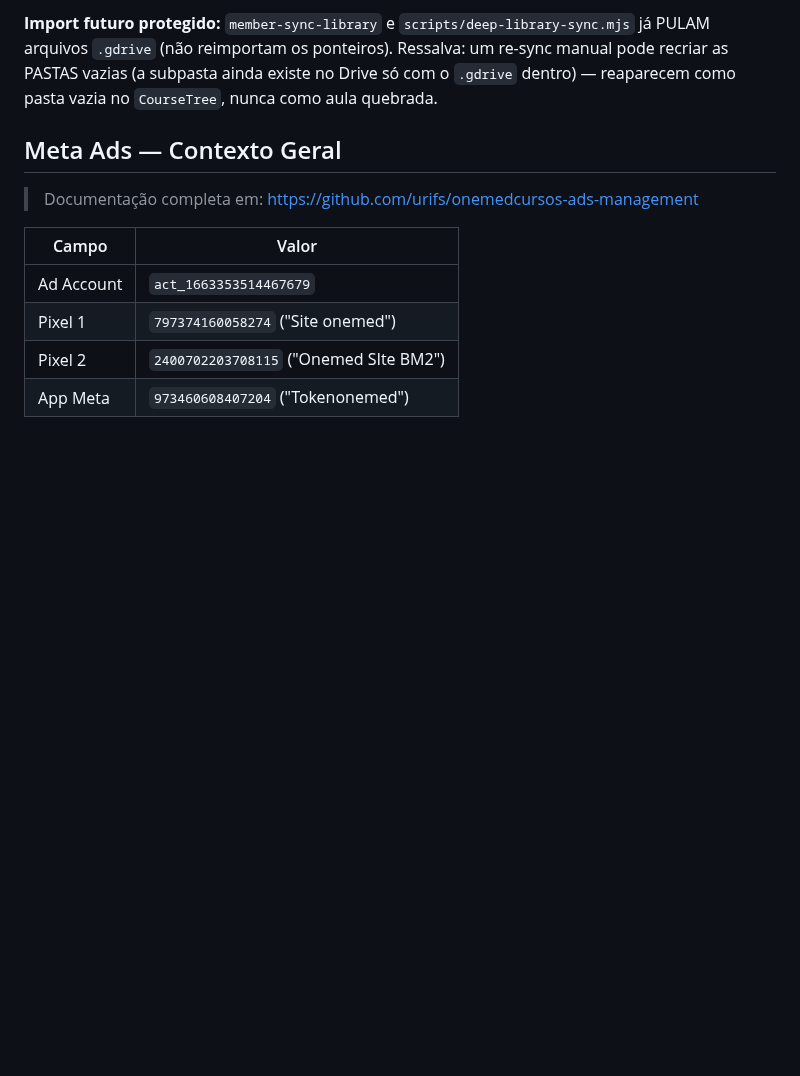
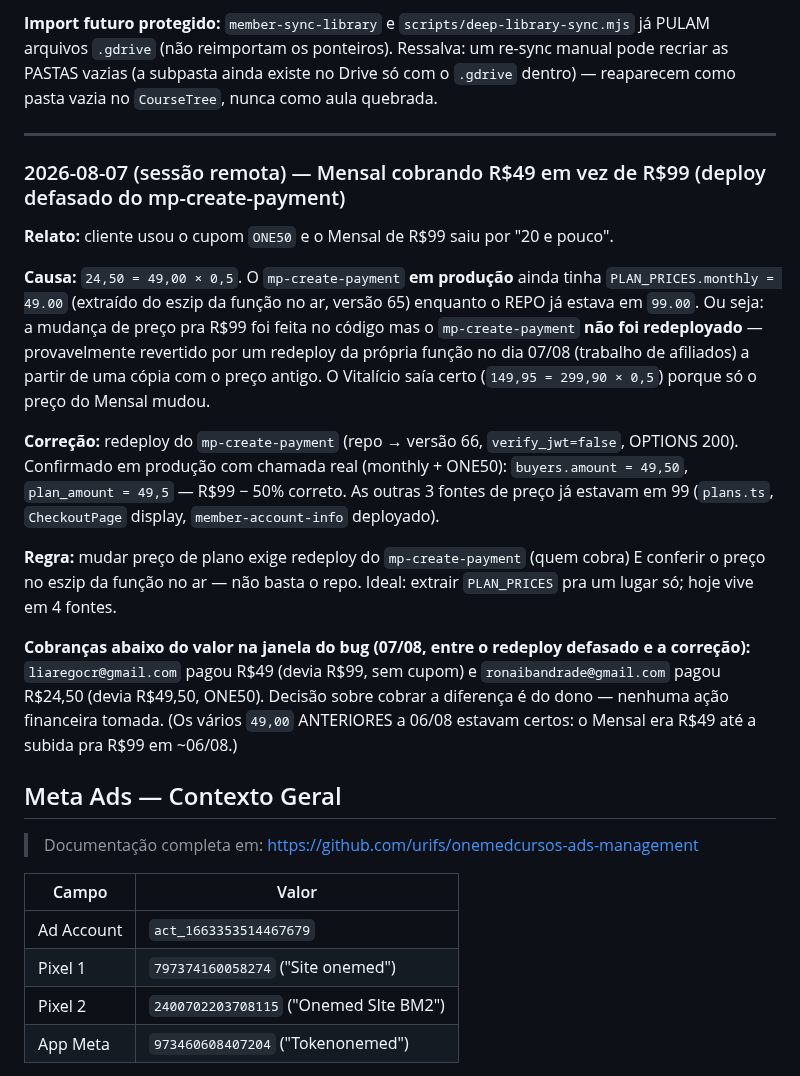
Before and after one commit to urifs/Onemed, a Markdown page: CLAUDE.md, the part around the change. Rendered like a GitHub page; blank space fills up the shorter version.

Commit message:
fix(pagamento): redeploy mp-create-payment com Mensal R$99 (estava cobrando R$49)
O mp-create-payment em produção (v65) tinha PLAN_PRICES.monthly=49 enquanto o
repo já estava em 99 — a mudança de preço nunca foi redeployada nesta função
(quem cobra). Cliente com ONE50 pagou 24,50 (=49*0,5) em vez de 49,50 (=99*0,5).
Redeployado (v66); confirmado em produção: monthly+ONE50 grava amount 49,50.
Lição documentada no CLAUDE.md.

Co-Authored-By: Claude Opus 4.8 <noreply@anthropic.com>
Claude-Session: https://claude.ai/code/session_01Ru12NozusF4JpV3bwt2rBC

```diff
--- a/CLAUDE.md
+++ b/CLAUDE.md
@@ -1925,6 +1925,34 @@ PULAM arquivos `.gdrive` (não reimportam os ponteiros). Ressalva: um re-sync ma
 recriar as PASTAS vazias (a subpasta ainda existe no Drive só com o `.gdrive` dentro) —
 reaparecem como pasta vazia no `CourseTree`, nunca como aula quebrada.
 
+---
+
+### 2026-08-07 (sessão remota) — Mensal cobrando R$49 em vez de R$99 (deploy defasado do mp-create-payment)
+
+**Relato:** cliente usou o cupom `ONE50` e o Mensal de R$99 saiu por "20 e pouco".
+
+**Causa:** `24,50 = 49,00 × 0,5`. O `mp-create-payment` **em produção** ainda tinha
+`PLAN_PRICES.monthly = 49.00` (extraído do eszip da função no ar, versão 65) enquanto o
+REPO já estava em `99.00`. Ou seja: a mudança de preço pra R$99 foi feita no código mas o
+`mp-create-payment` **não foi redeployado** — provavelmente revertido por um redeploy da
+própria função no dia 07/08 (trabalho de afiliados) a partir de uma cópia com o preço antigo.
+O Vitalício saía certo (`149,95 = 299,90 × 0,5`) porque só o preço do Mensal mudou.
+
+**Correção:** redeploy do `mp-create-payment` (repo → versão 66, `verify_jwt=false`, OPTIONS
+200). Confirmado em produção com chamada real (monthly + ONE50): `buyers.amount = 49,50`,
+`plan_amount = 49,5` — R$99 − 50% correto. As outras 3 fontes de preço já estavam em 99
+(`plans.ts`, `CheckoutPage` display, `member-account-info` deployado).
+
+**Regra:** mudar preço de plano exige redeploy do `mp-create-payment` (quem cobra) E conferir
+o preço no eszip da função no ar — não basta o repo. Ideal: extrair `PLAN_PRICES` pra um lugar
+só; hoje vive em 4 fontes.
+
+**Cobranças abaixo do valor na janela do bug (07/08, entre o redeploy defasado e a correção):**
+`liaregocr@gmail.com` pagou R$49 (devia R$99, sem cupom) e `ronaibandrade@gmail.com` pagou
+R$24,50 (devia R$49,50, ONE50). Decisão sobre cobrar a diferença é do dono — nenhuma ação
+financeira tomada. (Os vários `49,00` ANTERIORES a 06/08 estavam certos: o Mensal era R$49 até
+a subida pra R$99 em ~06/08.)
+
 ## Meta Ads — Contexto Geral
 
 > Documentação completa em: https://github.com/urifs/onemedcursos-ads-management
```
